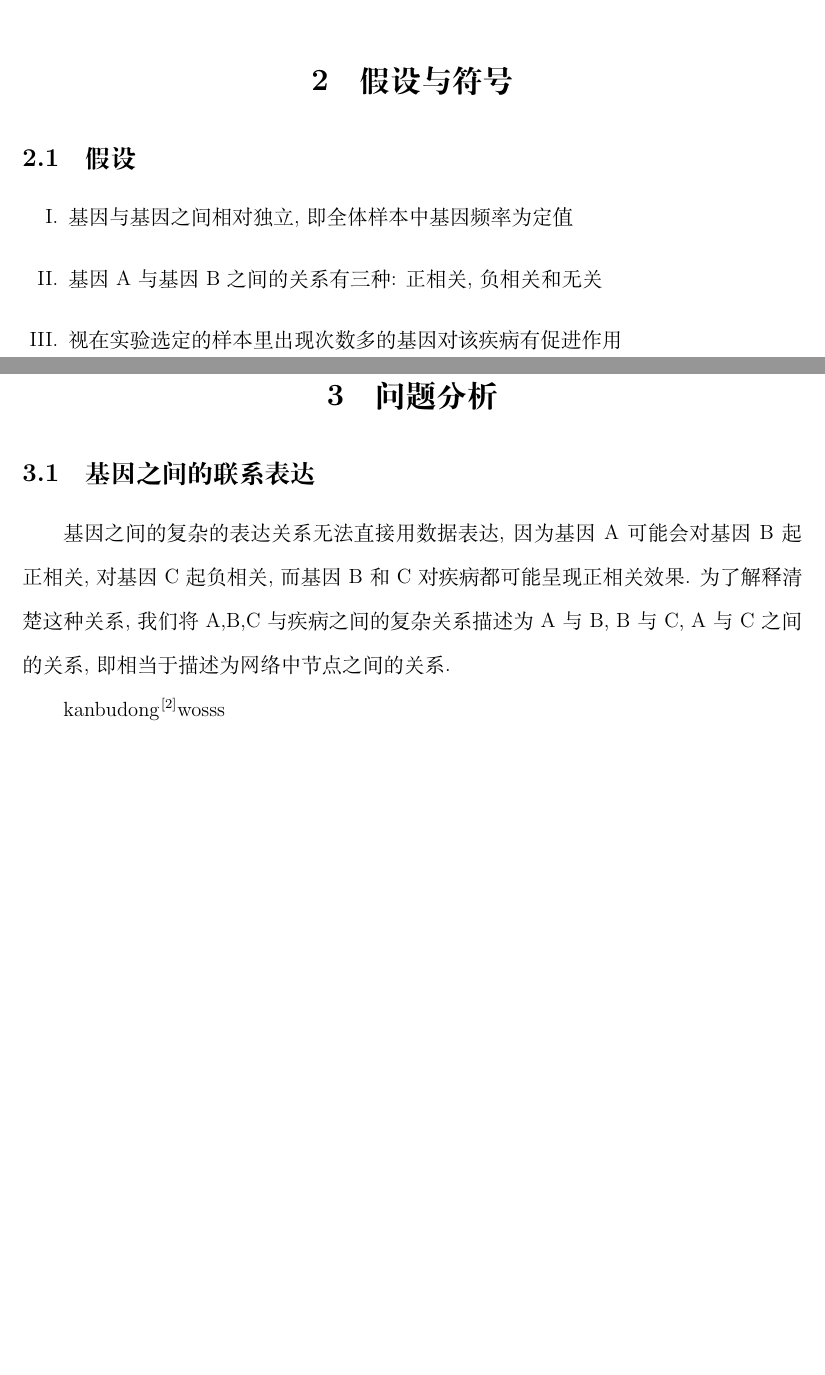
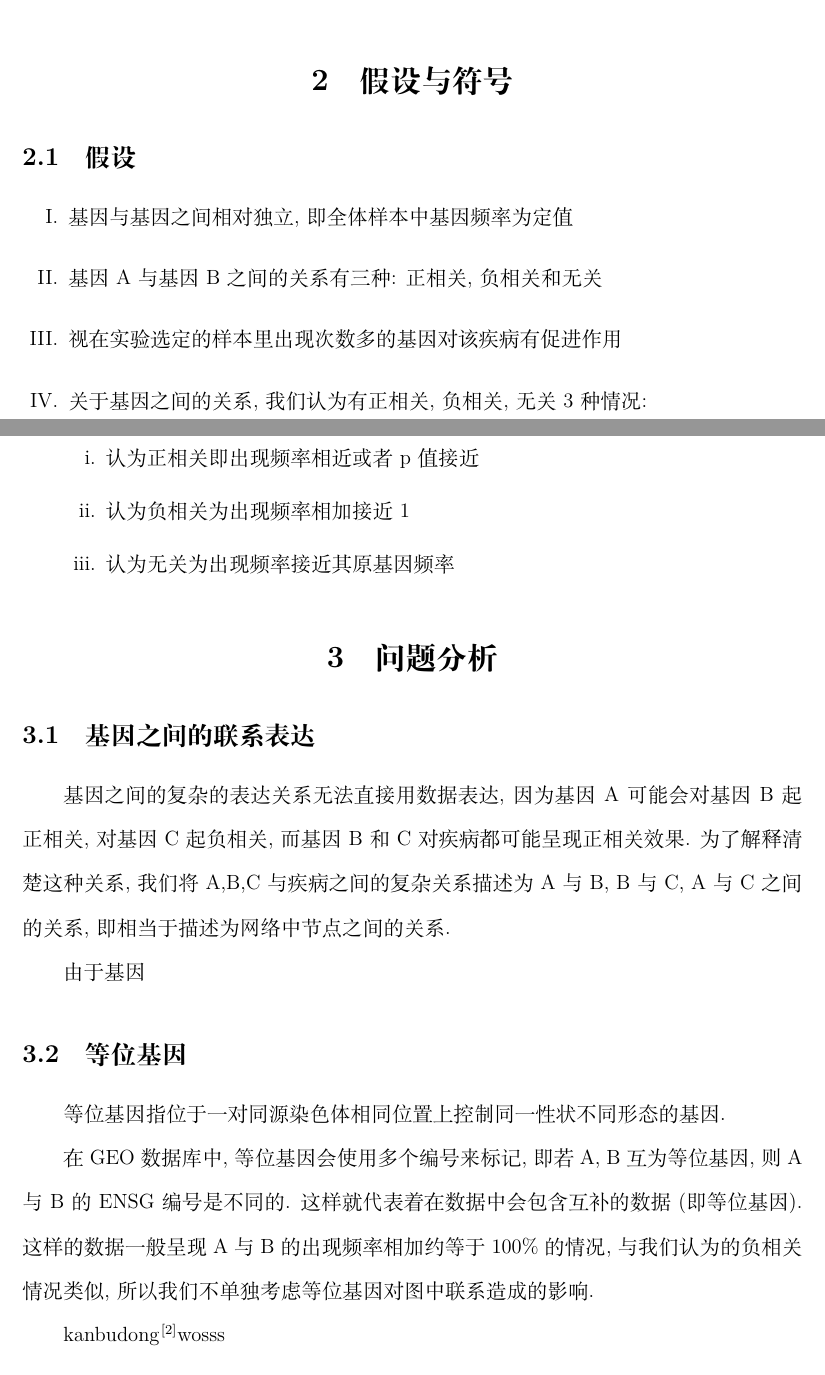
Before and after one commit to lawye/2019MMbuaa, a LaTeX document (paper/main.tex): two parts of pages 5 and 6 of 8, joined at a grey line, cut so that both start at the same text, the shorter picture padded with empty space. Compiled offline with XeLaTeX.

Commit message:
hmm论文以及代码

```diff
--- a/paper/main.tex
+++ b/paper/main.tex
@@ -82,6 +82,12 @@
     \item 基因与基因之间相对独立, 即全体样本中基因频率为定值
     \item 基因A与基因B之间的关系有三种: 正相关, 负相关和无关
     \item 视在实验选定的样本里出现次数多的基因对该疾病有促进作用
+    \item 关于基因之间的关系, 我们认为有正相关, 负相关, 无关3种情况:
+    \begin{enumerate}[i.]
+        \item 认为正相关即出现频率相近或者p值接近
+        \item 认为负相关为出现频率相加接近1
+        \item 认为无关为出现频率接近其原基因频率
+    \end{enumerate}
 \end{enumerate}
 
 
@@ -89,6 +95,13 @@
 \section{问题分析}
 \subsection{基因之间的联系表达}
 基因之间的复杂的表达关系无法直接用数据表达, 因为基因A可能会对基因B起正相关, 对基因C起负相关, 而基因B和C对疾病都可能呈现正相关效果. 为了解释清楚这种关系, 我们将A,B,C与疾病之间的复杂关系描述为A与B, B与C, A与C之间的关系, 即相当于描述为网络中节点之间的关系.
+
+由于基因
+
+\subsection{等位基因}
+等位基因指位于一对同源染色体相同位置上控制同一性状不同形态的基因.
+
+在GEO数据库中, 等位基因会使用多个编号来标记, 即若A, B互为等位基因, 则A与B的ENSG编号是不同的. 这样就代表着在数据中会包含互补的数据(即等位基因). 这样的数据一般呈现A与B的出现频率相加约等于100\%的情况, 与我们认为的负相关情况类似, 所以我们不单独考虑等位基因对图中联系造成的影响.
 
 
 
```
Also changed, not shown: code/math.py (added, +13 -0 lines), paper/main.pdf, 2 other files.
